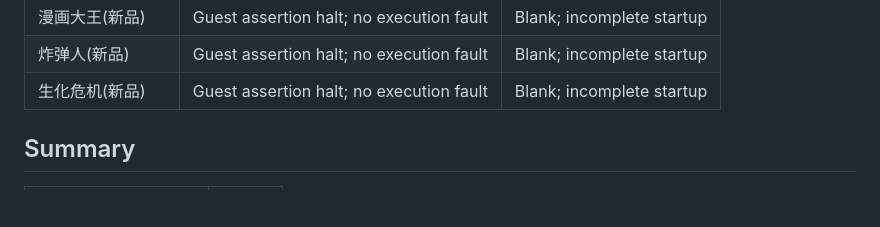
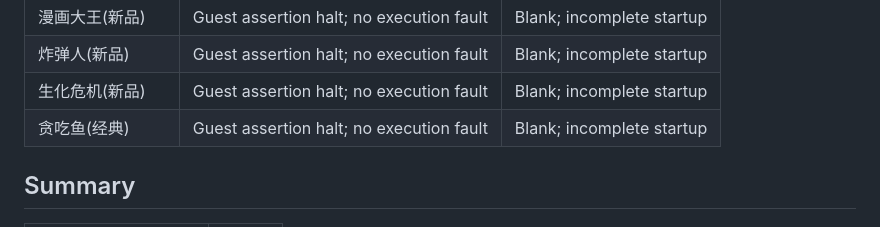
Before and after one commit to AloysHF/NicaiEmu, a Markdown page: docs/Game-Compatibility.md, the part around the change. GitHub-like rendering; blank space fills up the shorter version.

Commit message:
Record Hungry Fish native startup execution validation

```diff
--- a/docs/Game-Compatibility.md
+++ b/docs/Game-Compatibility.md
@@ -155,6 +155,7 @@ incomplete; normal process completion is recorded separately from compatibility.
 | 漫画大王(新品) | Guest assertion halt; no execution fault | Blank; incomplete startup |
 | 炸弹人(新品) | Guest assertion halt; no execution fault | Blank; incomplete startup |
 | 生化危机(新品) | Guest assertion halt; no execution fault | Blank; incomplete startup |
+| 贪吃鱼(经典) | Guest assertion halt; no execution fault | Blank; incomplete startup |
 
 ## Summary
 
```
